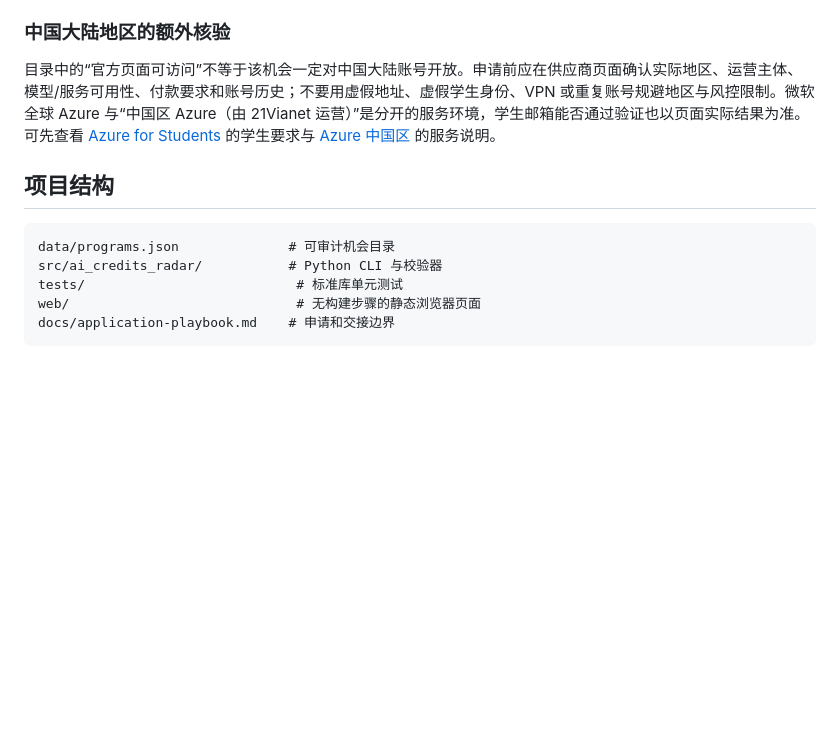
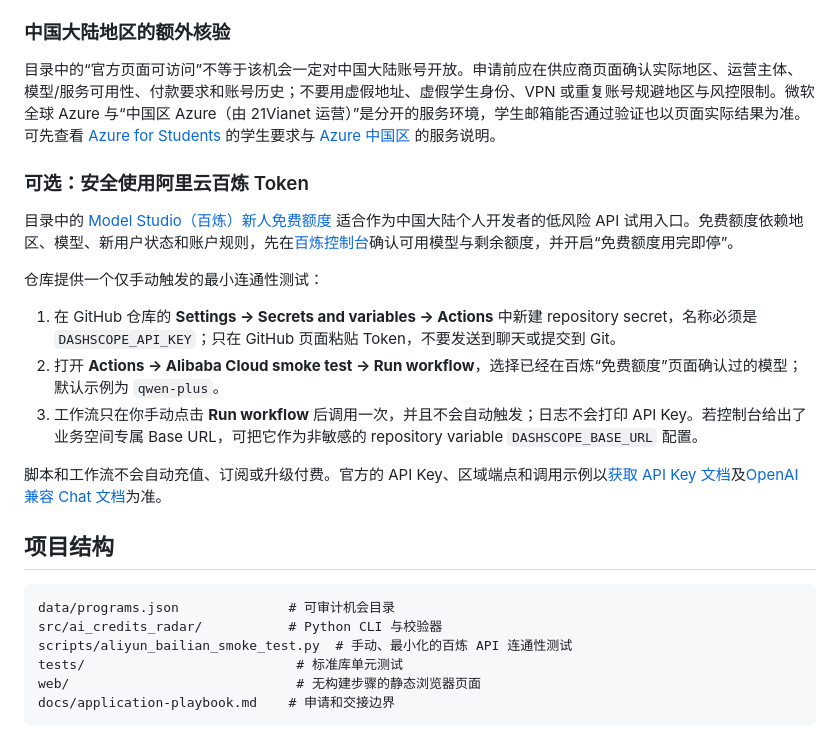
Before and after one commit to mingmingma258-boop/ai-credits-radar, a Markdown page: README.md, the part around the change. Rendered like a GitHub page; blank space fills up the shorter version.

Commit message:
docs: document Alibaba Cloud token testing

````diff
--- a/README.md
+++ b/README.md
@@ -66,11 +66,24 @@ CLI 的 `--status` 可把“仍公开”“有条件”和“先核验”分开
 
 目录中的“官方页面可访问”不等于该机会一定对中国大陆账号开放。申请前应在供应商页面确认实际地区、运营主体、模型/服务可用性、付款要求和账号历史；不要用虚假地址、虚假学生身份、VPN 或重复账号规避地区与风控限制。微软全球 Azure 与“中国区 Azure（由 21Vianet 运营）”是分开的服务环境，学生邮箱能否通过验证也以页面实际结果为准。可先查看 [Azure for Students](https://azure.microsoft.com/en-us/free/students) 的学生要求与 [Azure 中国区](https://www.azure.cn/en-us/) 的服务说明。
 
+### 可选：安全使用阿里云百炼 Token
+
+目录中的 [Model Studio（百炼）新人免费额度](data/programs.json) 适合作为中国大陆个人开发者的低风险 API 试用入口。免费额度依赖地区、模型、新用户状态和账户规则，先在[百炼控制台](https://bailian.console.aliyun.com/)确认可用模型与剩余额度，并开启“免费额度用完即停”。
+
+仓库提供一个仅手动触发的最小连通性测试：
+
+1. 在 GitHub 仓库的 **Settings → Secrets and variables → Actions** 中新建 repository secret，名称必须是 `DASHSCOPE_API_KEY`；只在 GitHub 页面粘贴 Token，不要发送到聊天或提交到 Git。
+2. 打开 **Actions → Alibaba Cloud smoke test → Run workflow**，选择已经在百炼“免费额度”页面确认过的模型；默认示例为 `qwen-plus`。
+3. 工作流只在你手动点击 **Run workflow** 后调用一次，并且不会自动触发；日志不会打印 API Key。若控制台给出了业务空间专属 Base URL，可把它作为非敏感的 repository variable `DASHSCOPE_BASE_URL` 配置。
+
+脚本和工作流不会自动充值、订阅或升级付费。官方的 API Key、区域端点和调用示例以[获取 API Key 文档](https://help.aliyun.com/zh/model-studio/get-api-key)及[OpenAI 兼容 Chat 文档](https://help.aliyun.com/zh/model-studio/qwen-api-via-openai-chat-completions)为准。
+
 ## 项目结构
 
 ```text
 data/programs.json              # 可审计机会目录
 src/ai_credits_radar/           # Python CLI 与校验器
+scripts/aliyun_bailian_smoke_test.py  # 手动、最小化的百炼 API 连通性测试
 tests/                           # 标准库单元测试
 web/                             # 无构建步骤的静态浏览器页面
 docs/application-playbook.md    # 申请和交接边界
````
